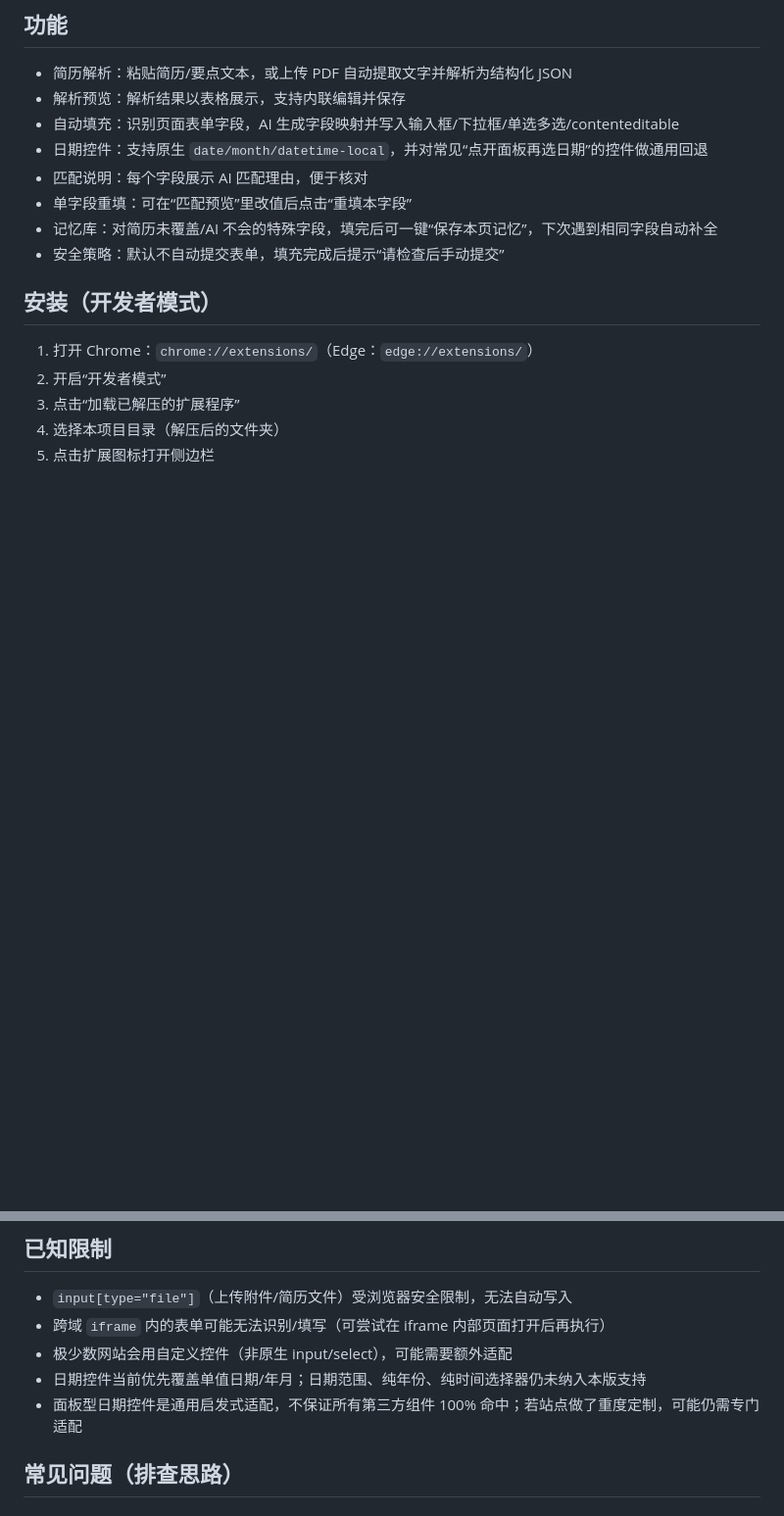
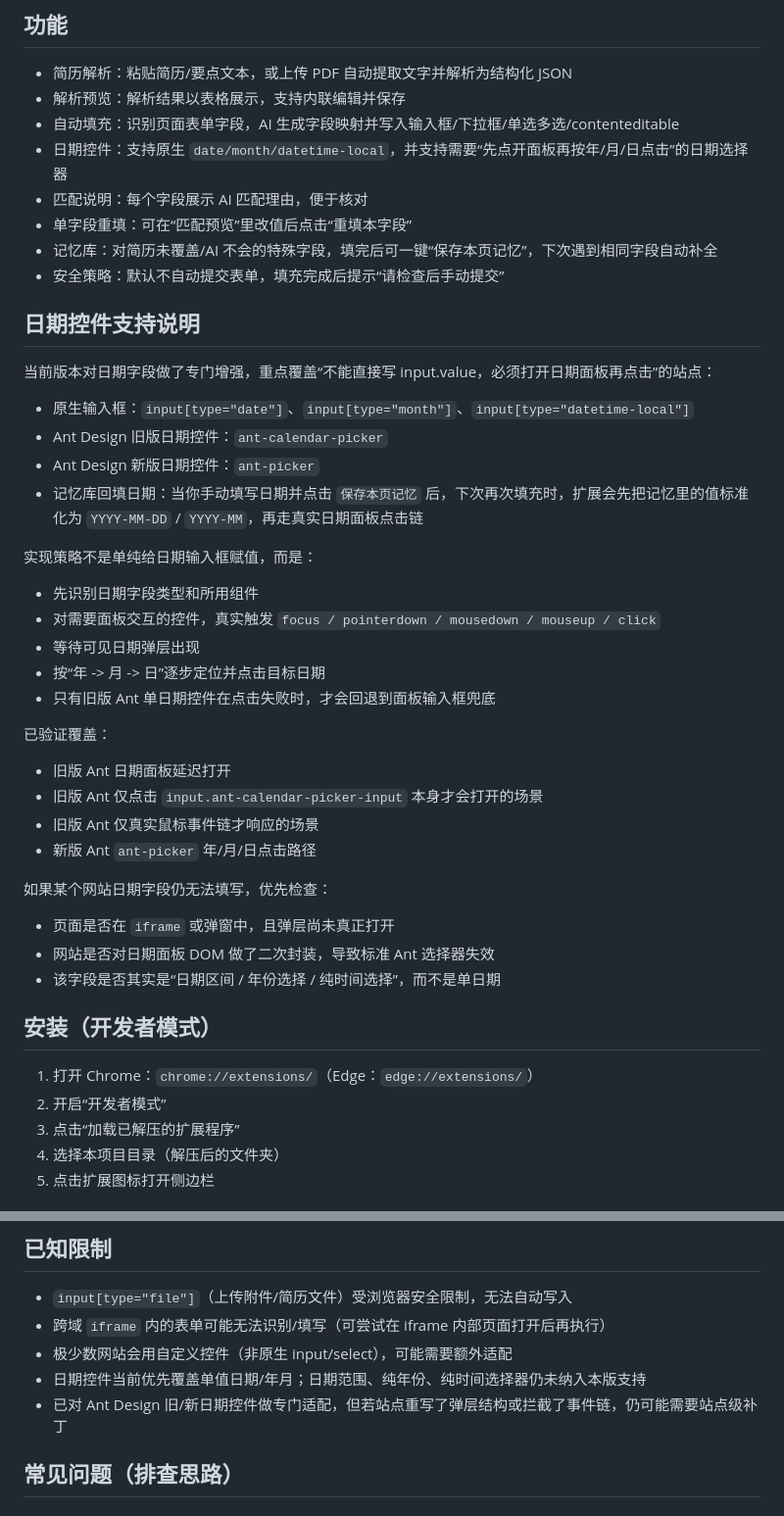
Before and after one commit to 1lck/AI-Resume-Form-Filling-Assistant, a Markdown page: README.md, 2 parts joined by grey strips. Shown at 98% size. GitHub-like rendering; blank space fills up the shorter version.

Commit message:
docs: document ant date picker support

```diff
--- a/README.md
+++ b/README.md
@@ -11,11 +11,40 @@
 - 简历解析：粘贴简历/要点文本，或上传 PDF 自动提取文字并解析为结构化 JSON
 - 解析预览：解析结果以表格展示，支持内联编辑并保存
 - 自动填充：识别页面表单字段，AI 生成字段映射并写入输入框/下拉框/单选多选/contenteditable
-- 日期控件：支持原生 `date/month/datetime-local`，并对常见“点开面板再选日期”的控件做通用回退
+- 日期控件：支持原生 `date/month/datetime-local`，并支持需要“先点开面板再按年/月/日点击”的日期选择器
 - 匹配说明：每个字段展示 AI 匹配理由，便于核对
 - 单字段重填：可在“匹配预览”里改值后点击“重填本字段”
 - 记忆库：对简历未覆盖/AI 不会的特殊字段，填完后可一键“保存本页记忆”，下次遇到相同字段自动补全
 - 安全策略：默认不自动提交表单，填充完成后提示“请检查后手动提交”
+
+## 日期控件支持说明
+当前版本对日期字段做了专门增强，重点覆盖“不能直接写 input.value，必须打开日期面板再点击”的站点：
+
+- 原生输入框：`input[type="date"]`、`input[type="month"]`、`input[type="datetime-local"]`
+- Ant Design 旧版日期控件：`ant-calendar-picker`
+- Ant Design 新版日期控件：`ant-picker`
+- 记忆库回填日期：当你手动填写日期并点击 `保存本页记忆` 后，下次再次填充时，扩展会先把记忆里的值标准化为 `YYYY-MM-DD` / `YYYY-MM`，再走真实日期面板点击链
+
+实现策略不是单纯给日期输入框赋值，而是：
+
+- 先识别日期字段类型和所用组件
+- 对需要面板交互的控件，真实触发 `focus / pointerdown / mousedown / mouseup / click`
+- 等待可见日期弹层出现
+- 按“年 -> 月 -> 日”逐步定位并点击目标日期
+- 只有旧版 Ant 单日期控件在点击失败时，才会回退到面板输入框兜底
+
+已验证覆盖：
+
+- 旧版 Ant 日期面板延迟打开
+- 旧版 Ant 仅点击 `input.ant-calendar-picker-input` 本身才会打开的场景
+- 旧版 Ant 仅真实鼠标事件链才响应的场景
+- 新版 Ant `ant-picker` 年/月/日点击路径
+
+如果某个网站日期字段仍无法填写，优先检查：
+
+- 页面是否在 `iframe` 或弹窗中，且弹层尚未真正打开
+- 网站是否对日期面板 DOM 做了二次封装，导致标准 Ant 选择器失效
+- 该字段是否其实是“日期区间 / 年份选择 / 纯时间选择”，而不是单日期
 
 ## 安装（开发者模式）
 1. 打开 Chrome：`chrome://extensions/`（Edge：`edge://extensions/`）
@@ -78,7 +107,7 @@
 - 跨域 `iframe` 内的表单可能无法识别/填写（可尝试在 iframe 内部页面打开后再执行）
 - 极少数网站会用自定义控件（非原生 input/select），可能需要额外适配
 - 日期控件当前优先覆盖单值日期/年月；日期范围、纯年份、纯时间选择器仍未纳入本版支持
-- 面板型日期控件是通用启发式适配，不保证所有第三方组件 100% 命中；若站点做了重度定制，可能仍需专门适配
+- 已对 Ant Design 旧/新日期控件做专门适配，但若站点重写了弹层结构或拦截了事件链，仍可能需要站点级补丁
 
 ## 常见问题（排查思路）
 ### 一直显示“填充中”
```
